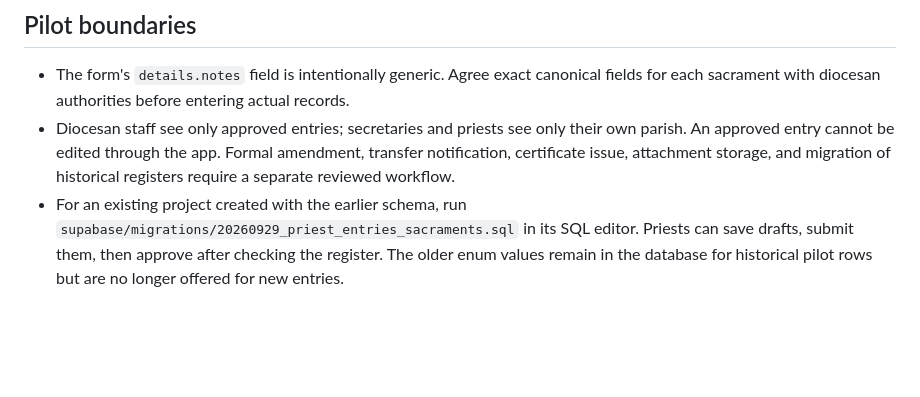
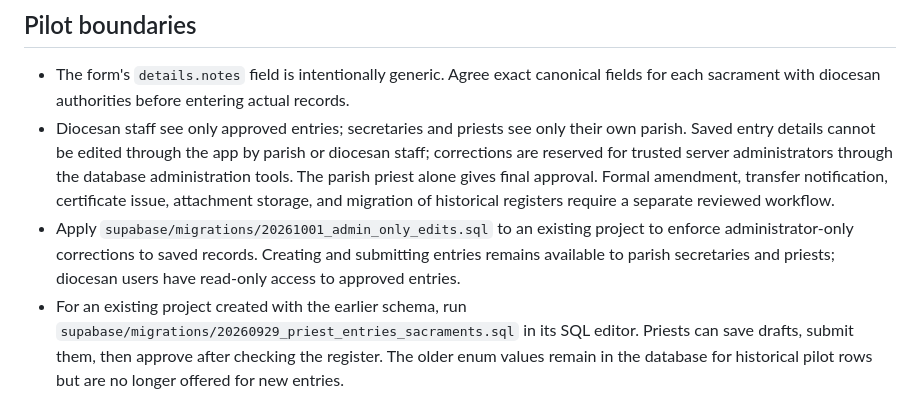
Before and after one commit to Chrischuks18/Diocesan-Sacrementary, a Markdown page: README.md, the part around the change. Rendered like a GitHub page; blank space fills up the shorter version.

Commit message:
Enforce priest final approval and administrator-only saved record edits

```diff
--- a/README.md
+++ b/README.md
@@ -27,7 +27,8 @@ Push this folder to a private GitHub repository. Connect that repository to Clou
 ## Pilot boundaries
 
 - The form's `details.notes` field is intentionally generic. Agree exact canonical fields for each sacrament with diocesan authorities before entering actual records.
-- Diocesan staff see only approved entries; secretaries and priests see only their own parish. An approved entry cannot be edited through the app. Formal amendment, transfer notification, certificate issue, attachment storage, and migration of historical registers require a separate reviewed workflow.
+- Diocesan staff see only approved entries; secretaries and priests see only their own parish. Saved entry details cannot be edited through the app by parish or diocesan staff; corrections are reserved for trusted server administrators through the database administration tools. The parish priest alone gives final approval. Formal amendment, transfer notification, certificate issue, attachment storage, and migration of historical registers require a separate reviewed workflow.
+- Apply `supabase/migrations/20261001_admin_only_edits.sql` to an existing project to enforce administrator-only corrections to saved records. Creating and submitting entries remains available to parish secretaries and priests; diocesan users have read-only access to approved entries.
 - For an existing project created with the earlier schema, run `supabase/migrations/20260929_priest_entries_sacraments.sql` in its SQL editor. Priests can save drafts, submit them, then approve after checking the register. The older enum values remain in the database for historical pilot rows but are no longer offered for new entries.
 - There is no public registration or public search. Staff accounts are provisioned manually. Do not put credentials or real records in GitHub.
 - Supabase Free may pause inactive projects and does not provide scheduled database backups. Use invented test data during this stage. Confirm data location, privacy obligations, operational support and tested backups before real use.
```
